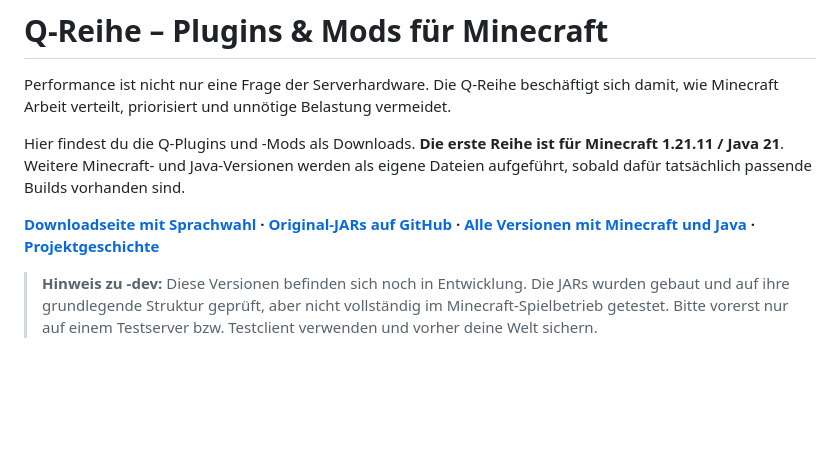
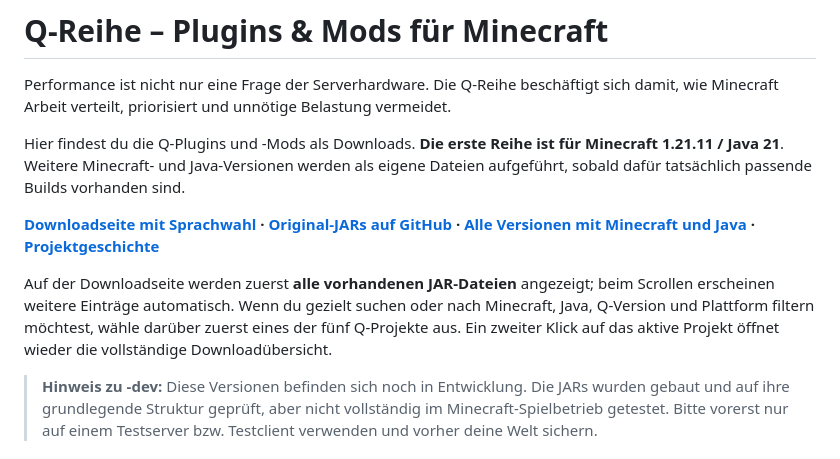
Before and after one commit to retrocraft0-hub/Q-Downloads, a Markdown page: README.md, the part around the change. Rendered like a GitHub page; blank space fills up the shorter version.

Commit message:
Document ungated download browsing and category-first search

```diff
--- a/README.md
+++ b/README.md
@@ -5,6 +5,8 @@ Performance ist nicht nur eine Frage der Serverhardware. Die Q-Reihe beschäftig
 Hier findest du die Q-Plugins und -Mods als Downloads. **Die erste Reihe ist für Minecraft 1.21.11 / Java 21**. Weitere Minecraft- und Java-Versionen werden als eigene Dateien aufgeführt, sobald dafür tatsächlich passende Builds vorhanden sind.
 
 **[Downloadseite mit Sprachwahl](https://retrocraft0-hub.github.io/Q-Downloads/) · [Original-JARs auf GitHub](https://github.com/retrocraft0-hub/Q-Downloads/releases) · [Alle Versionen mit Minecraft und Java](VERSIONEN.md) · [Projektgeschichte](HISTORIE.md)**
+
+Auf der Downloadseite werden zuerst **alle vorhandenen JAR-Dateien** angezeigt; beim Scrollen erscheinen weitere Einträge automatisch. Wenn du gezielt suchen oder nach Minecraft, Java, Q-Version und Plattform filtern möchtest, wähle darüber zuerst eines der fünf Q-Projekte aus. Ein zweiter Klick auf das aktive Projekt öffnet wieder die vollständige Downloadübersicht.
 
 > **Hinweis zu -dev:** Diese Versionen befinden sich noch in Entwicklung. Die JARs wurden gebaut und auf ihre grundlegende Struktur geprüft, aber nicht vollständig im Minecraft-Spielbetrieb getestet. Bitte vorerst nur auf einem Testserver bzw. Testclient verwenden und vorher deine Welt sichern.
 
```
